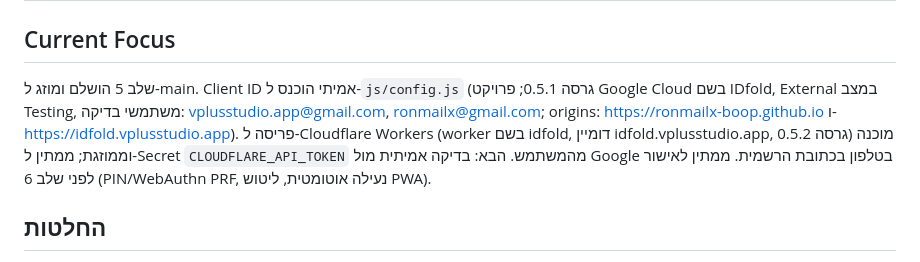
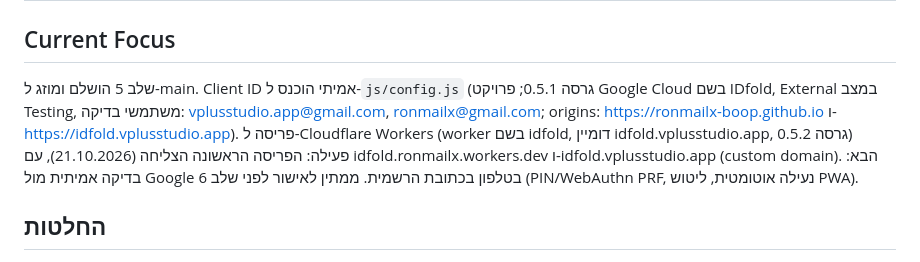
Before and after one commit to ronmailx-boop/idfold, a Markdown page: PROJECT_STATE.md, the part around the change. GitHub-like rendering.

Commit message:
docs: record first Cloudflare deploy
Co-Authored-By: Claude Opus 5.5 <noreply@anthropic.com>
Claude-Session: https://claude.ai/code/session_01VD27QPyTdTmM3zU6DY2WST

```diff
--- a/PROJECT_STATE.md
+++ b/PROJECT_STATE.md
@@ -1,7 +1,7 @@
 # PROJECT_STATE — IDfold
 
 ## Current Focus
-שלב 5 הושלם ומוזג ל-main. Client ID אמיתי הוכנס ל-`js/config.js` (גרסה 0.5.1; פרויקט Google Cloud בשם IDfold, External במצב Testing, משתמשי בדיקה: vplusstudio.app@gmail.com, ronmailx@gmail.com; origins: https://ronmailx-boop.github.io ו-https://idfold.vplusstudio.app). פריסה ל-Cloudflare Workers (worker בשם idfold, דומיין idfold.vplusstudio.app, גרסה 0.5.2) מוכנה וממוזגת; ממתין ל-Secret `CLOUDFLARE_API_TOKEN` מהמשתמש. הבא: בדיקה אמיתית מול Google בטלפון בכתובת הרשמית. ממתין לאישור לפני שלב 6 (PIN/WebAuthn PRF, נעילה אוטומטית, ליטוש PWA).
+שלב 5 הושלם ומוזג ל-main. Client ID אמיתי הוכנס ל-`js/config.js` (גרסה 0.5.1; פרויקט Google Cloud בשם IDfold, External במצב Testing, משתמשי בדיקה: vplusstudio.app@gmail.com, ronmailx@gmail.com; origins: https://ronmailx-boop.github.io ו-https://idfold.vplusstudio.app). פריסה ל-Cloudflare Workers (worker בשם idfold, דומיין idfold.vplusstudio.app, גרסה 0.5.2) פעילה: הפריסה הראשונה הצליחה (21.10.2026), עם idfold.ronmailx.workers.dev ו-idfold.vplusstudio.app (custom domain). הבא: בדיקה אמיתית מול Google בטלפון בכתובת הרשמית. ממתין לאישור לפני שלב 6 (PIN/WebAuthn PRF, נעילה אוטומטית, ליטוש PWA).
 
 ## החלטות
 - אירוח: הכתובת הרשמית https://idfold.vplusstudio.app (Cloudflare Workers static assets, workers_dev נשאר פעיל). GitHub Pages נשאר במקביל. ה-SW שומר במטמון עותק לא-מופנה (`unredirect`) כי Cloudflare מפנה index.html ל-`/`.
```
